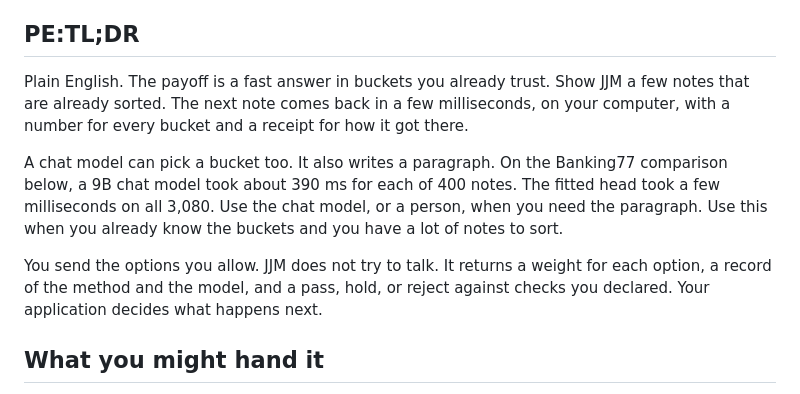
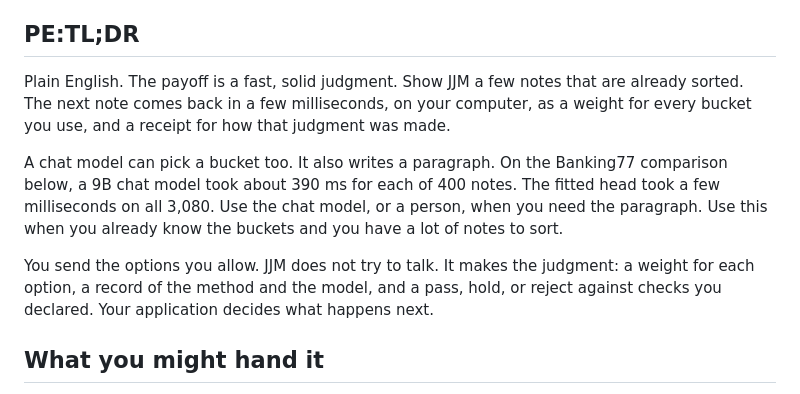
Before and after one commit to Catalyst-Forge-LLC/jjm, a Markdown page: README.md, the part around the change. Drawn GitHub-style.

Commit message:
Lead with a fast, solid judgment.
The opening still says JJM does not try to talk, and now names the return as the judgment the application acts on.

Co-authored-by: Cursor <cursoragent@cursor.com>

```diff
--- a/README.md
+++ b/README.md
@@ -6,11 +6,11 @@ An open-source judgment runtime. Just judgment. Your application makes the decis
 
 ## PE:TL;DR
 
-Plain English. The payoff is a fast answer in buckets you already trust. Show JJM a few notes that are already sorted. The next note comes back in a few milliseconds, on your computer, with a number for every bucket and a receipt for how it got there.
+Plain English. The payoff is a fast, solid judgment. Show JJM a few notes that are already sorted. The next note comes back in a few milliseconds, on your computer, as a weight for every bucket you use, and a receipt for how that judgment was made.
 
 A chat model can pick a bucket too. It also writes a paragraph. On the Banking77 comparison below, a 9B chat model took about 390 ms for each of 400 notes. The fitted head took a few milliseconds on all 3,080. Use the chat model, or a person, when you need the paragraph. Use this when you already know the buckets and you have a lot of notes to sort.
 
-You send the options you allow. JJM does not try to talk. It returns a weight for each option, a record of the method and the model, and a pass, hold, or reject against checks you declared. Your application decides what happens next.
+You send the options you allow. JJM does not try to talk. It makes the judgment: a weight for each option, a record of the method and the model, and a pass, hold, or reject against checks you declared. Your application decides what happens next.
 
 ## What you might hand it
 
```
Also changed, not shown: site/pages/about.md (+2 -2 lines), 1 other file.
